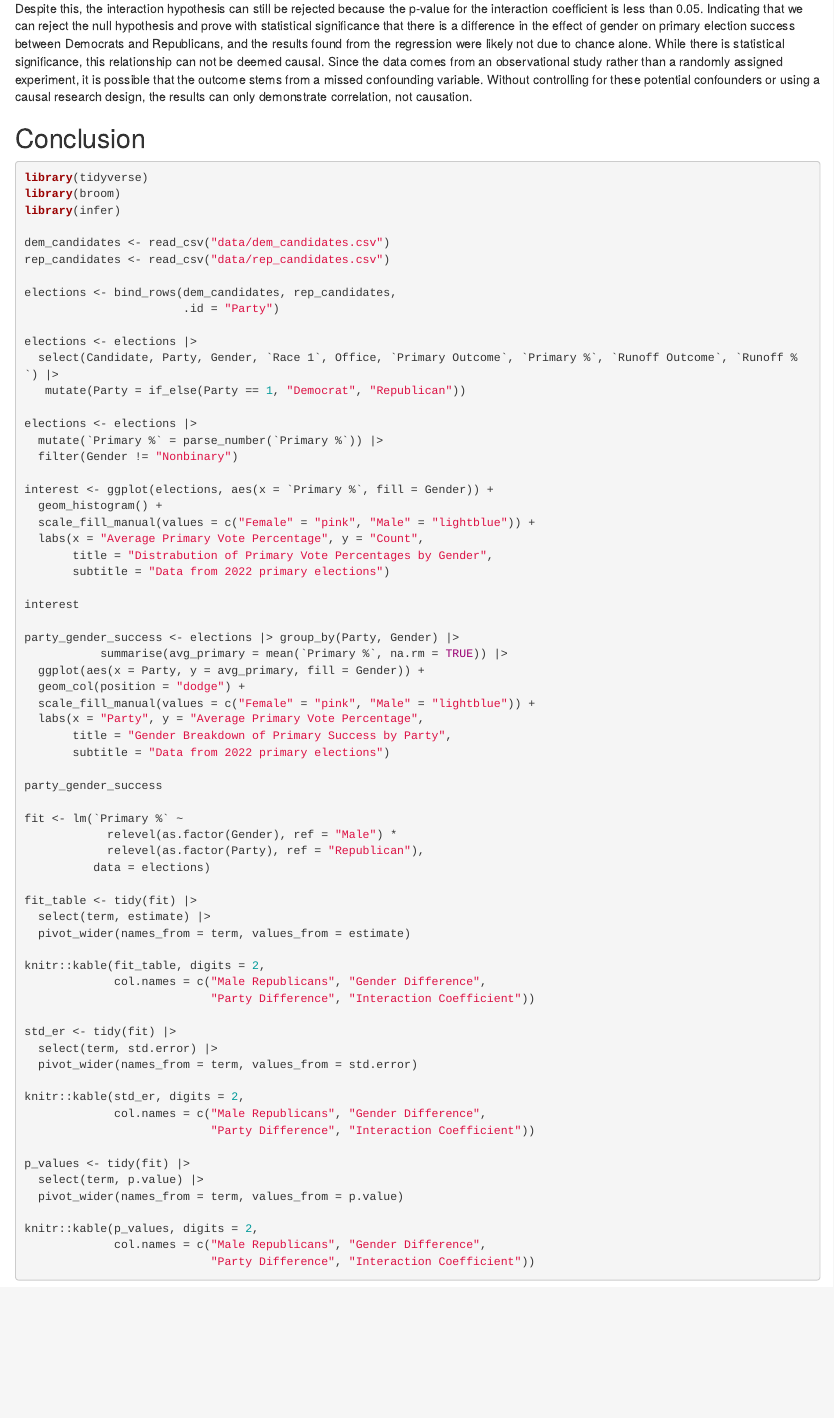
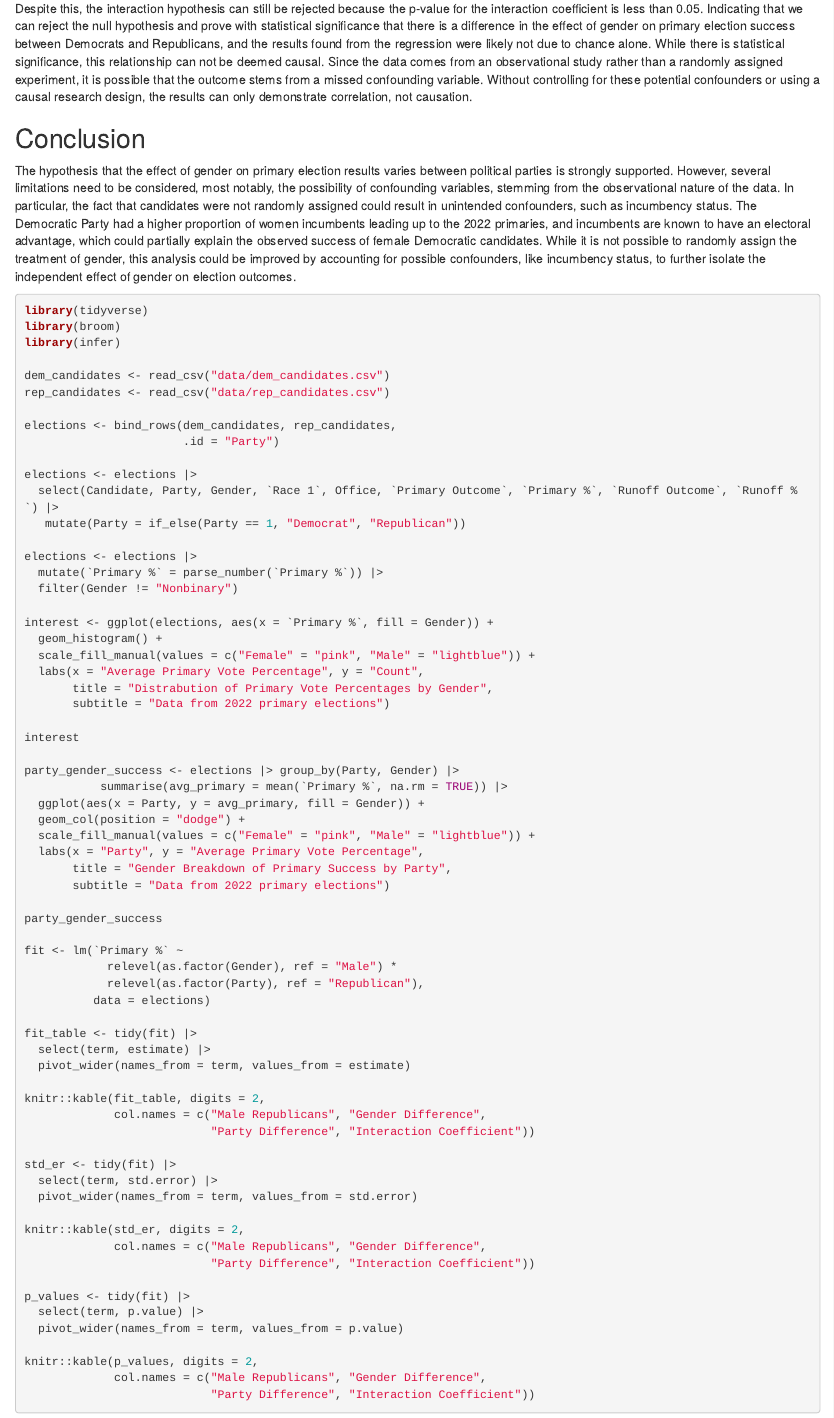
Before and after one commit to audreyloritz/ps270_Final_Project, an R Markdown document (index.Rmd): the page in a window 1100 px wide, from 2780 px down. Rendered offline with R 4.5, knitr and Pandoc, with nearby package versions; drawn as R Markdown's standard HTML page in place of the format the file asks for.

Commit message:
conclusion

````diff
--- a/index.Rmd
+++ b/index.Rmd
@@ -149,7 +150,10 @@ The gender hypothesis can not be rejected because the p-value for the difference
 
 Despite this, the interaction hypothesis can still be rejected because the p-value for the interaction coefficient is less than 0.05. Indicating that we can reject the null hypothesis and prove with statistical significance that there is a difference in the effect of gender on primary election success between Democrats and Republicans, and the results found from the regression were likely not due to chance alone. While there is statistical significance, this relationship can not be deemed causal. Since the data comes from an observational study rather than a randomly assigned experiment, it is possible that the outcome stems from a missed confounding variable. Without controlling for these potential confounders or using a causal research design, the results can only demonstrate correlation, not causation.
 
+
 ## Conclusion
+
+The hypothesis that the effect of gender on primary election results varies between political parties is strongly supported. However, several limitations need to be considered, most notably, the possibility of confounding variables, stemming from the observational nature of the data. In particular, the fact that candidates were not randomly assigned could result in unintended confounders, such as incumbency status. The Democratic Party had a higher proportion of women incumbents leading up to the 2022 primaries, and incumbents are known to have an electoral advantage, which could partially explain the observed success of female Democratic candidates. While it is not possible to randomly assign the treatment of gender, this analysis could be improved by accounting for possible confounders, like incumbency status, to further isolate the independent effect of gender on election outcomes.
 
 
 ```{r print-code, ref.label=knitr::all_labels(), echo = TRUE, eval=FALSE}
````
Also changed, not shown: index.html, index.Rmd (1 more changed lines).
